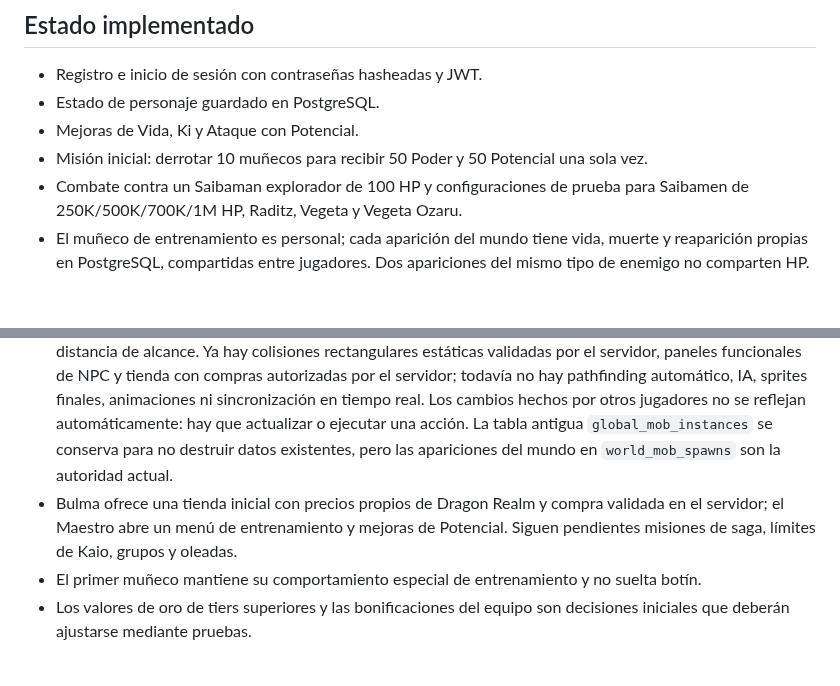
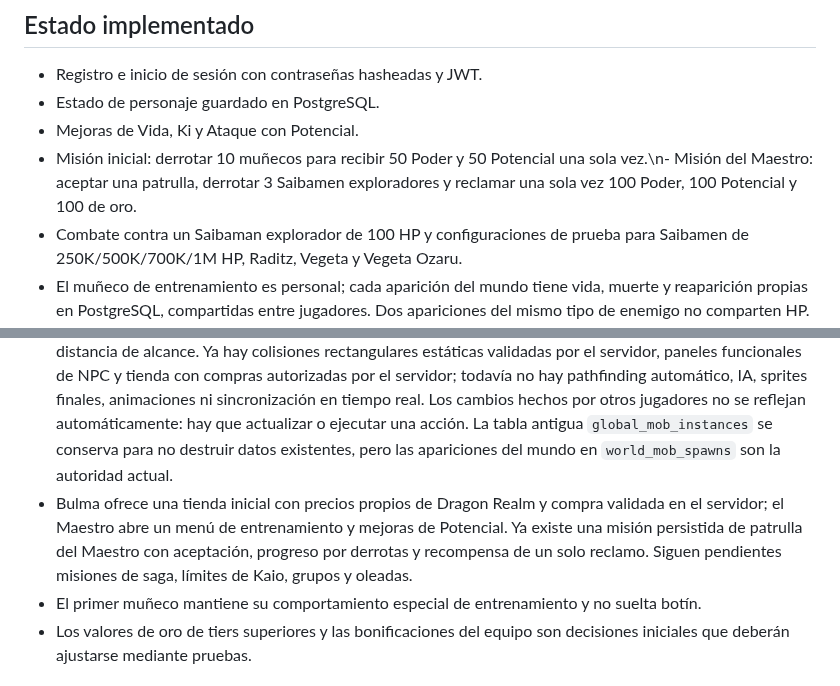
Before and after one commit to gavilandavid89-pixel/Dragon-Realm, a Markdown page: README.md, 2 parts joined by grey strips. Rendered like a GitHub page; blank space fills up the shorter version.

Commit message:
Document patrol mission and reward flow

```diff
--- a/README.md
+++ b/README.md
@@ -7,7 +7,7 @@ Prototipo web de un RPG 2D inspirado en juegos de progresión tipo MMORPG. La AP
 - Registro e inicio de sesión con contraseñas hasheadas y JWT.
 - Estado de personaje guardado en PostgreSQL.
 - Mejoras de Vida, Ki y Ataque con Potencial.
-- Misión inicial: derrotar 10 muñecos para recibir 50 Poder y 50 Potencial una sola vez.
+- Misión inicial: derrotar 10 muñecos para recibir 50 Poder y 50 Potencial una sola vez.\n- Misión del Maestro: aceptar una patrulla, derrotar 3 Saibamen exploradores y reclamar una sola vez 100 Poder, 100 Potencial y 100 de oro.
 - Combate contra un Saibaman explorador de 100 HP y configuraciones de prueba para Saibamen de 250K/500K/700K/1M HP, Raditz, Vegeta y Vegeta Ozaru.
 - El muñeco de entrenamiento es personal; cada aparición del mundo tiene vida, muerte y reaparición propias en PostgreSQL, compartidas entre jugadores. Dos apariciones del mismo tipo de enemigo no comparten HP.
 - Poder y Potencial ganados juntos por golpe según el tier del enemigo.
@@ -31,7 +31,7 @@ Los valores de combate y botín de Dragon Realm son decisiones de diseño config
 
 - La tabla `world_mob_spawns` y `GET /api/world` ya describen mapas y apariciones persistidas por `spawn_id`. El cliente ya puede atacar por `spawnId`; el servidor bloquea y actualiza la fila de cada aparición dentro de la misma transacción que guarda el personaje. `mobId` se conserva temporalmente para compatibilidad con clientes antiguos.
 - La vista del mapa es un prototipo con terreno decorativo generado por código. El movimiento por pasos HTTP y los portales se validan en servidor, y los ataques a spawns exigen estar en el mismo mapa y a distancia de alcance. Ya hay colisiones rectangulares estáticas validadas por el servidor, paneles funcionales de NPC y tienda con compras autorizadas por el servidor; todavía no hay pathfinding automático, IA, sprites finales, animaciones ni sincronización en tiempo real. Los cambios hechos por otros jugadores no se reflejan automáticamente: hay que actualizar o ejecutar una acción. La tabla antigua `global_mob_instances` se conserva para no destruir datos existentes, pero las apariciones del mundo en `world_mob_spawns` son la autoridad actual.
-- Bulma ofrece una tienda inicial con precios propios de Dragon Realm y compra validada en el servidor; el Maestro abre un menú de entrenamiento y mejoras de Potencial. Siguen pendientes misiones de saga, límites de Kaio, grupos y oleadas.
+- Bulma ofrece una tienda inicial con precios propios de Dragon Realm y compra validada en el servidor; el Maestro abre un menú de entrenamiento y mejoras de Potencial. Ya existe una misión persistida de patrulla del Maestro con aceptación, progreso por derrotas y recompensa de un solo reclamo. Siguen pendientes misiones de saga, límites de Kaio, grupos y oleadas.
 - El primer muñeco mantiene su comportamiento especial de entrenamiento y no suelta botín.
 - Los valores de oro de tiers superiores y las bonificaciones del equipo son decisiones iniciales que deberán ajustarse mediante pruebas.
 
```
